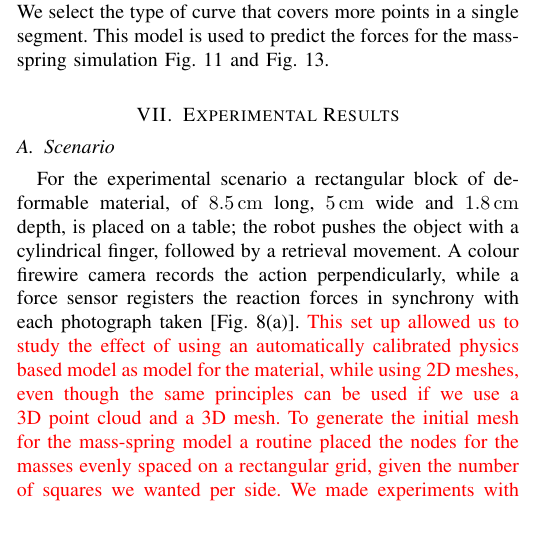
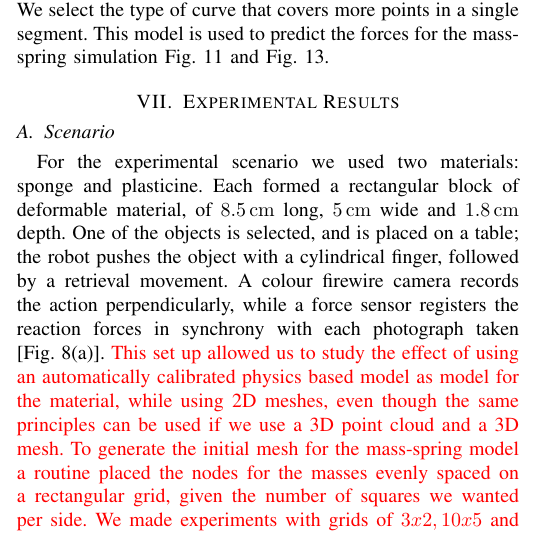
Before and after one commit to jeremylwyatt/ieee.cds.2016, a LaTeX paper (twostagedo-rev-Dec-16.tex): part of one column of page 10 of 17, cut so that both start at the same text. Compiled offline with pdfLaTeX.

Commit message:
made changes to response, and to paper

```diff
--- a/twostagedo-rev-Dec-16.tex
+++ b/twostagedo-rev-Dec-16.tex
@@ -1167,7 +1167,7 @@ For automatic calibration of the force prediction model for the pushing (as oppo
 \section{Experimental Results}
 \label{sec:experiments}
 \subsection{Scenario}
-For the experimental scenario a rectangular block of deformable material, of $8.5 \unit{cm}$ long, $5 \unit{cm}$ wide and $1.8 \unit{cm}$ depth, is placed on a table; the robot pushes the object with a cylindrical finger, followed by a retrieval movement.  A colour firewire camera records the action perpendicularly, while a force sensor registers the reaction forces in synchrony with each photograph taken [\fref{fig:scene}(a)].  \comment{This set up allowed us to study the effect of using an automatically calibrated physics based model as model for the material, while using 2D meshes, even though the same principles can be used if we use a 3D point cloud and a 3D mesh.  To generate the initial mesh for the mass-spring model a routine placed the nodes for the masses evenly spaced on a rectangular grid, given the number of squares we wanted per side.  We made experiments with grids of $3x2, 10x5$ and $20x10$ squares.  To aliviate the bias produced by the springs they were placed in a star pattern, thus compensating forces on eight directions.}
+For the experimental scenario we used two materials: sponge and plasticine. Each formed a rectangular block of deformable material, of $8.5 \unit{cm}$ long, $5 \unit{cm}$ wide and $1.8 \unit{cm}$ depth. One of the objects is selected, and is placed on a table; the robot pushes the object with a cylindrical finger, followed by a retrieval movement.  A colour firewire camera records the action perpendicularly, while a force sensor registers the reaction forces in synchrony with each photograph taken [\fref{fig:scene}(a)].  \comment{This set up allowed us to study the effect of using an automatically calibrated physics based model as model for the material, while using 2D meshes, even though the same principles can be used if we use a 3D point cloud and a 3D mesh.  To generate the initial mesh for the mass-spring model a routine placed the nodes for the masses evenly spaced on a rectangular grid, given the number of squares we wanted per side.  We made experiments with grids of $3x2, 10x5$ and $20x10$ squares.  To aliviate the bias produced by the springs they were placed in a star pattern, thus compensating forces on eight directions.}
 
 The force sensor was a DAQ-FT-Gamma, that can measure forces up to 200 Newtons in the $z$ direction (up to 65N in the others) and torques up to 5 Newton-metre.  The size of the photographs is $800 \times 600$ pixels.  The scale between the real world measurements and the pixels in the image were: $4600\frac{\unit{pixels}}{\unit{m}}$ \footnote{$\unit{m}=metre$} for the sponge and $4350\frac{\unit{pixels}}{\unit{m}}$ for the plasticine (they are different because the camera was placed at slightly different positions).
 
```
Also changed, not shown: 1 other file.
